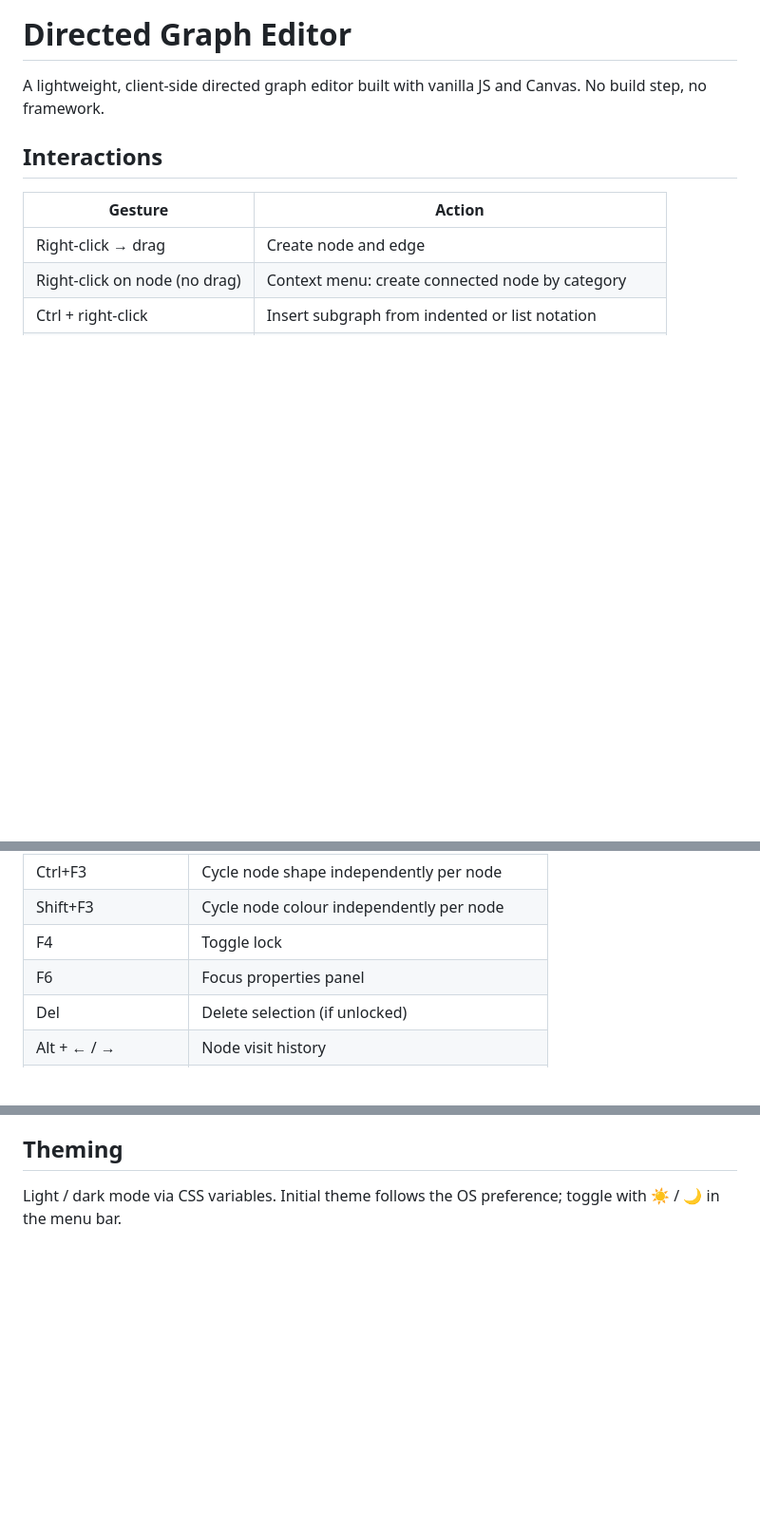
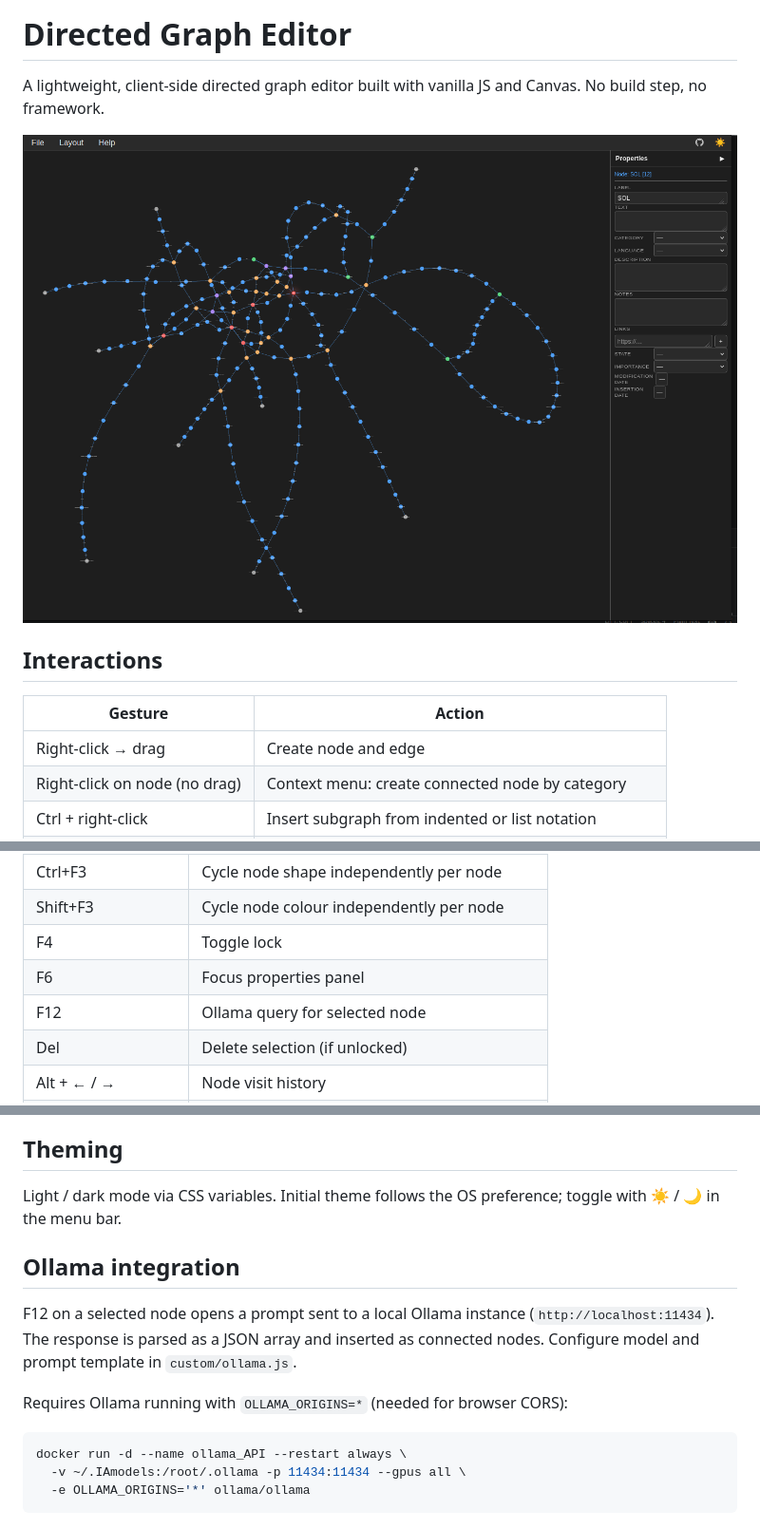
Before and after one commit to alerojorela/basic_graph_editor, a Markdown page: README.md, 3 parts joined by grey strips. Shown: that part at 95% size. Rendered like a GitHub page; pictures changed too: capture.png (added); blank space fills up the shorter version.

````diff
--- a/README.md
+++ b/README.md
@@ -1,6 +1,8 @@
 # Directed Graph Editor
 
 A lightweight, client-side directed graph editor built with vanilla JS and Canvas. No build step, no framework.
+
+![Graph Editor](capture.png)
 
 ## Interactions
 
@@ -34,6 +36,7 @@ A lightweight, client-side directed graph editor built with vanilla JS and Canva
 | Shift+F3 | Cycle node colour independently per node |
 | F4 | Toggle lock |
 | F6 | Focus properties panel |
+| F12 | Ollama query for selected node |
 | Del | Delete selection (if unlocked) |
 | Alt + ← / → | Node visit history |
 | Ctrl+F | Search panel (nodes by default) |
@@ -66,3 +69,14 @@ Graphs are saved as JSON (nodes + edges with all properties). All processing is
 ## Theming
 
 Light / dark mode via CSS variables. Initial theme follows the OS preference; toggle with ☀️ / 🌙 in the menu bar.
+
+## Ollama integration
+
+F12 on a selected node opens a prompt sent to a local Ollama instance (`http://localhost:11434`). The response is parsed as a JSON array and inserted as connected nodes. Configure model and prompt template in `custom/ollama.js`.
+
+Requires Ollama running with `OLLAMA_ORIGINS=*` (needed for browser CORS):
+```bash
+docker run -d --name ollama_API --restart always \
+  -v ~/.IAmodels:/root/.ollama -p 11434:11434 --gpus all \
+  -e OLLAMA_ORIGINS='*' ollama/ollama
+```
````
Also changed, not shown: 9 other files.
